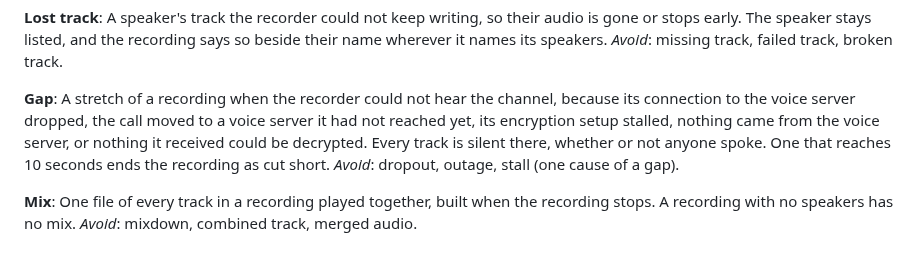
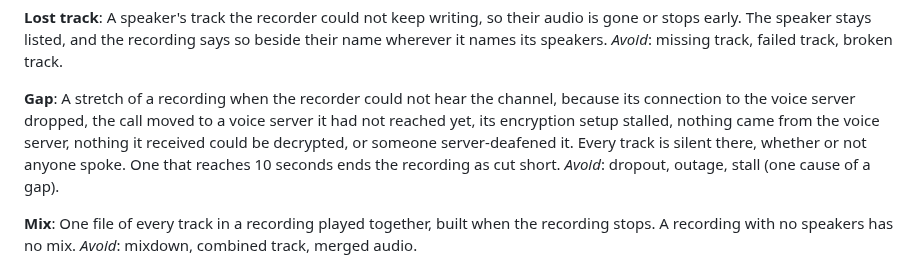
Before and after one commit to 7Cav/cavbot2, a Markdown page: GLOSSARY.md, the part around the change. GitHub-like rendering.

Commit message:
docs(glossary): a server deafen is one more cause of a gap
A server deafen stops the members' audio at the recorder while the
voice server's reports keep coming. The voice connection map settled
in "What does a recording do when its recorder is server-deafened?"
that the deafen counts as a gap, so one that reaches 10 s ends the
recording as cut short.

Refs #810
Refs #847

> *This was generated by AI*

```diff
--- a/GLOSSARY.md
+++ b/GLOSSARY.md
@@ -639,9 +639,9 @@ _Avoid_: missing track, failed track, broken track.
 A stretch of a recording when the recorder could not hear the channel,
 because its connection to the voice server dropped, the call moved to a
 voice server it had not reached yet, its encryption setup stalled, nothing
-came from the voice server, or nothing it received could be decrypted.
-Every track is silent there, whether or not anyone spoke. One that reaches
-10 seconds ends the recording as cut short.
+came from the voice server, nothing it received could be decrypted, or
+someone server-deafened it. Every track is silent there, whether or not
+anyone spoke. One that reaches 10 seconds ends the recording as cut short.
 _Avoid_: dropout, outage, stall (one cause of a gap).
 
 **Mix**:
```
